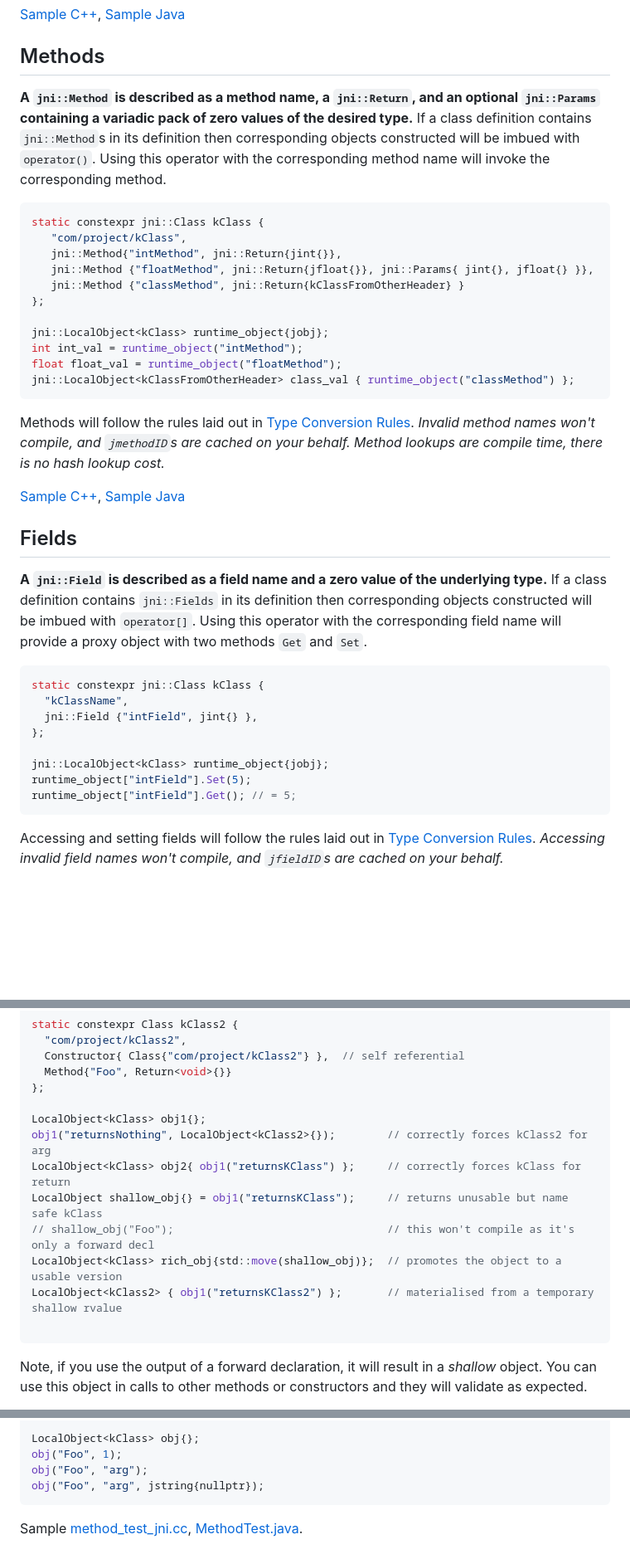
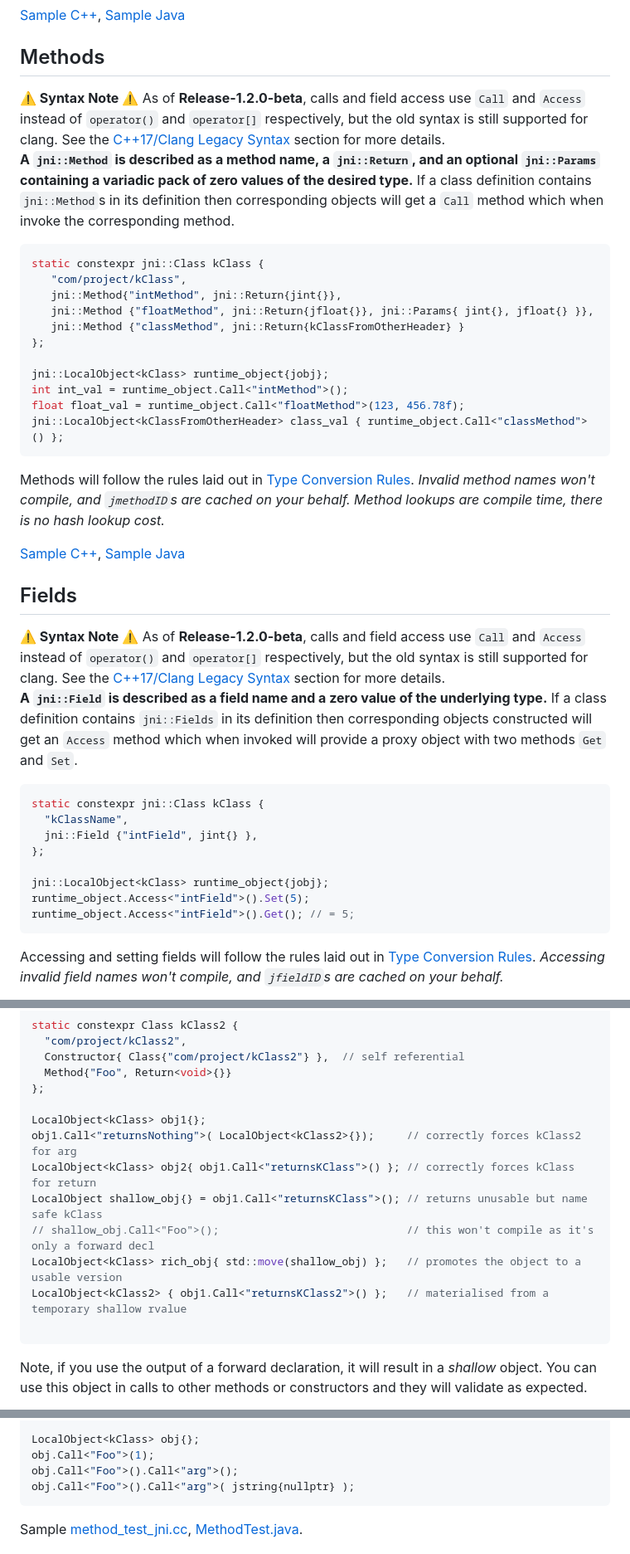
Before and after one commit to google/jni-bind, a Markdown page: README.md, 3 parts joined by grey strips. Shown at 83% size. GitHub-like rendering; blank space fills up the shorter version.

````diff
--- a/README.md
+++ b/README.md
@@ -200,7 +210,11 @@ jni::GlobalObject global_obj_2 {AdoptGlobal{}, obj3}; // obj3 will *not* be prom
 <a name="method-definitions"></a>
 ## Methods
 
-**A `jni::Method` is described as a method name, a `jni::Return`, and an optional `jni::Params` containing a variadic pack of zero values of the desired type.** If a class definition contains `jni::Method`s in its definition then corresponding objects constructed will be imbued with `operator()`. Using this operator with the corresponding method name will invoke the corresponding method.
+<div style="background-color: #e6f2ff; border-left: 6px solid #ffcc00; padding: 10px;">
+  <b>⚠️ Syntax Note ⚠️</b> As of <b>Release-1.2.0-beta</b>, calls and field access use <code>Call</code> and <code>Access</code> instead of <code>operator()</code> and <code>operator[]</code> respectively, but the old syntax is still supported for clang. See the <a href="#cpp17-clang-legacy-syntax">C++17/Clang Legacy Syntax</a> section for more details.
+</div>
+
+**A `jni::Method` is described as a method name, a `jni::Return`, and an optional `jni::Params` containing a variadic pack of zero values of the desired type.** If a class definition contains `jni::Method`s in its definition then corresponding objects will get a `Call` method which when invoke the corresponding method.
 
 ```cpp
 static constexpr jni::Class kClass {
@@ -211,9 +225,9 @@ static constexpr jni::Class kClass {
 };
 
 jni::LocalObject<kClass> runtime_object{jobj};
-int int_val = runtime_object("intMethod");
-float float_val = runtime_object("floatMethod");
-jni::LocalObject<kClassFromOtherHeader> class_val { runtime_object("classMethod") };
+int int_val = runtime_object.Call<"intMethod">();
+float float_val = runtime_object.Call<"floatMethod">(123, 456.78f);
+jni::LocalObject<kClassFromOtherHeader> class_val { runtime_object.Call<"classMethod">() };
 ```
 
 Methods will follow the rules laid out in [Type Conversion Rules](#type-conversion-rules). *Invalid method names won't compile, and `jmethodID`s are cached on your behalf. Method lookups are compile time, there is no hash lookup cost.*
@@ -223,7 +237,11 @@ Methods will follow the rules laid out in [Type Conversion Rules](#type-conversi
 <a name="fields"></a>
 ## Fields
 
-**A `jni::Field` is described as a field name and a zero value of the underlying type.** If a class definition contains `jni::Fields` in its definition then corresponding objects constructed will be imbued with `operator[]`. Using this operator with the corresponding field name will provide a proxy object with two methods `Get` and `Set`.
+<div style="background-color: #e6f2ff; border-left: 6px solid #ffcc00; padding: 10px;">
+  <b>⚠️ Syntax Note ⚠️</b> As of <b>Release-1.2.0-beta</b>, calls and field access use <code>Call</code> and <code>Access</code> instead of <code>operator()</code> and <code>operator[]</code> respectively, but the old syntax is still supported for clang. See the <a href="#cpp17-clang-legacy-syntax">C++17/Clang Legacy Syntax</a> section for more details.
+</div>
+
+**A `jni::Field` is described as a field name and a zero value of the underlying type.** If a class definition contains `jni::Fields` in its definition then corresponding objects constructed will get an `Access` method which when invoked will provide a proxy object with two methods `Get` and `Set`.
 
 ```cpp
 static constexpr jni::Class kClass {
@@ -232,8 +250,8 @@ static constexpr jni::Class kClass {
 };
 
 jni::LocalObject<kClass> runtime_object{jobj};
-runtime_object["intField"].Set(5);
-runtime_object["intField"].Get(); // = 5;
+runtime_object.Access<"intField">().Set(5);
+runtime_object.Access<"intField">().Get(); // = 5;
 ```
 
 Accessing and setting fields will follow the rules laid out in [Type Conversion Rules](#type-conversion-rules). *Accessing invalid field names won't compile, and `jfieldID`s are cached on your behalf.*
@@ -335,12 +353,12 @@ static constexpr Class kClass2 {
 };
 
 LocalObject<kClass> obj1{};
-obj1("returnsNothing", LocalObject<kClass2>{});        // correctly forces kClass2 for arg
-LocalObject<kClass> obj2{ obj1("returnsKClass") };     // correctly forces kClass for return
-LocalObject shallow_obj{} = obj1("returnsKClass");     // returns unusable but name safe kClass
-// shallow_obj("Foo");                                 // this won't compile as it's only a forward decl
-LocalObject<kClass> rich_obj{std::move(shallow_obj)};  // promotes the object to a usable version
-LocalObject<kClass2> { obj1("returnsKClass2") };       // materialised from a temporary shallow rvalue
+obj1.Call<"returnsNothing">( LocalObject<kClass2>{});     // correctly forces kClass2 for arg
+LocalObject<kClass> obj2{ obj1.Call<"returnsKClass">() }; // correctly forces kClass for return
+LocalObject shallow_obj{} = obj1.Call<"returnsKClass">(); // returns unusable but name safe kClass
+// shallow_obj.Call<"Foo">();                             // this won't compile as it's only a forward decl
+LocalObject<kClass> rich_obj{ std::move(shallow_obj) };   // promotes the object to a usable version
+LocalObject<kClass2> { obj1.Call<"returnsKClass2">() };   // materialised from a temporary shallow rvalue
 
 ```
 Note, if you use the output of a forward declaration, it will result in a *shallow* object. You can use this object in calls to other methods or constructors and they will validate as expected.
@@ -385,9 +403,9 @@ static constexpr Class kClass{
 };
 
 LocalObject<kClass> obj{};
-obj("Foo", 1);
-obj("Foo", "arg");
-obj("Foo", "arg", jstring{nullptr});
+obj.Call<"Foo">(1);
+obj.Call<"Foo">().Call<"arg">();
+obj.Call<"Foo">().Call<"arg">( jstring{nullptr} );
 ```
 
 Sample [method_test_jni.cc](javatests/com/jnibind/test/method_test_jni.cc), [MethodTest.java](javatests/com/jnibind/test/MethodTest.java).
````
Also changed, not shown: other parts of README.md (+62 -26 lines), godbolt.png (added), slides-screenshot.png (added).
